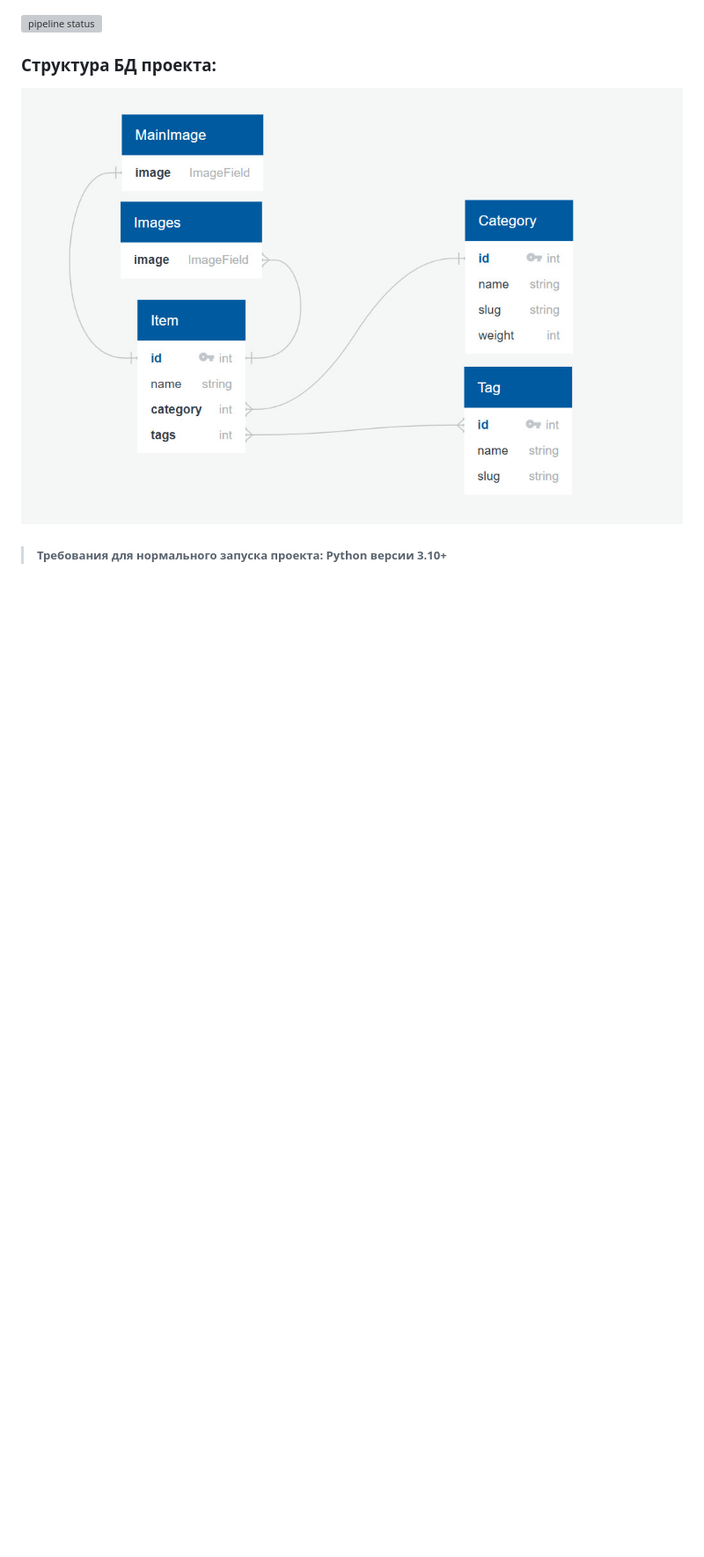
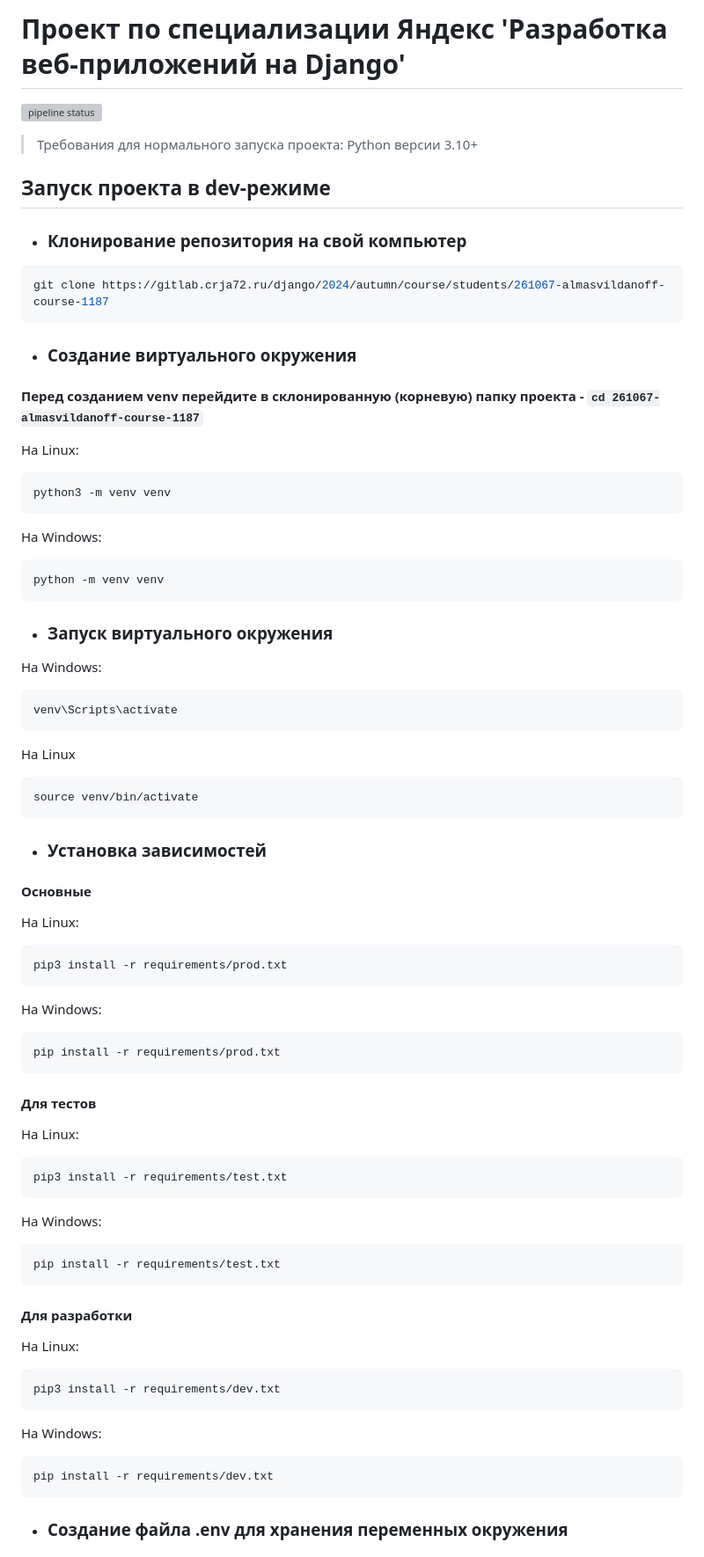
Before and after one commit to Atom244/Django-project-Yandex, a Markdown page: README.md, the part around one of its changes. Shown at 88% size. Rendered like a GitHub page; blank space fills up the shorter version; grey boxes are pictures that could not be loaded.

Commit message:
fix for issue (переделал readme по требованиям markdownlinter)

````diff
--- a/README.md
+++ b/README.md
@@ -1,6 +1,90 @@
+# Проект по специализации Яндекс 'Разработка веб-приложений на Django'
+
 ![pipeline status](https://gitlab.crja72.ru/django/2024/autumn/course/students/261067-almasvildanoff-course-1187/badges/main/pipeline.svg)
 
-### Структура БД проекта:
-![ER](ER.jpg)
+> Требования для нормального запуска проекта: Python версии 3.10+
 
-> ##### Требования для нормального запуска проекта: Python версии 3.10+
+## Запуск проекта в dev-режиме
+
+- ### Клонирование репозитория на свой компьютер
+
+```bash
+git clone https://gitlab.crja72.ru/django/2024/autumn/course/students/261067-almasvildanoff-course-1187
+```
+
+- ### Создание виртуального окружения
+
+#### Перед созданием venv перейдите в склонированную (корневую) папку проекта - `cd 261067-almasvildanoff-course-1187`
+
+На Linux:
+
+```bash
+python3 -m venv venv
+```
+
+На Windows:
+
+```bash
+python -m venv venv
+```
+
+- ### Запуск виртуального окружения
+
+На Windows:
+
+```bash
+venv\Scripts\activate
+```
+
+На Linux
+
+```bash
+source venv/bin/activate
+```
+
+- ### Установка зависимостей
+
+#### Основные
+
+На Linux:
+
+```bash
+pip3 install -r requirements/prod.txt
+```
+
+На Windows:
+
+```bash
+pip install -r requirements/prod.txt
+```
+
+#### Для тестов
+
+На Linux:
+
+```bash
+pip3 install -r requirements/test.txt
+```
+
+На Windows:
+
+```bash
+pip install -r requirements/test.txt
+```
+
+#### Для разработки
+
+На Linux:
+
+```bash
+pip3 install -r requirements/dev.txt
+```
+
+На Windows:
+
+```bash
+pip install -r requirements/dev.txt
+```
+
+- ### Создание файла .env для хранения переменных окружения
+
````
Also changed, not shown: other parts of README.md (+56 -114 lines).
